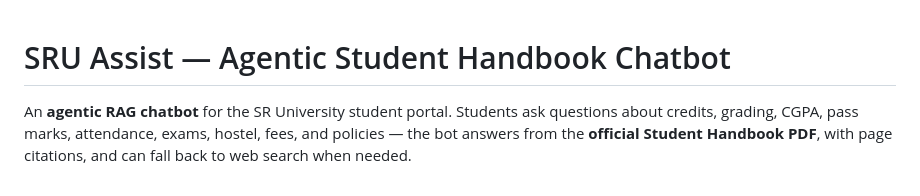
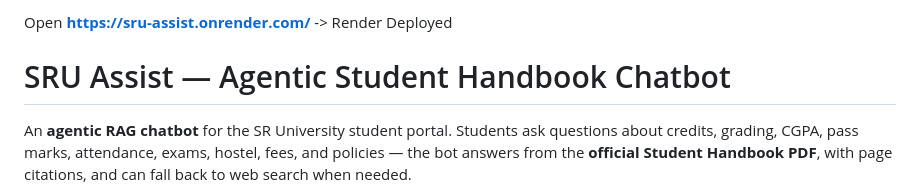
Before and after one commit to AvinashMalladi/sru-assist, a Markdown page: README.md, the part around the change. GitHub-like rendering.

```diff
--- a/README.md
+++ b/README.md
@@ -1,3 +1,6 @@
+Open **https://sru-assist.onrender.com/** -> Render Deployed
+
+
 # SRU Assist — Agentic Student Handbook Chatbot
 
 An **agentic RAG chatbot** for the SR University student portal. Students ask
```
